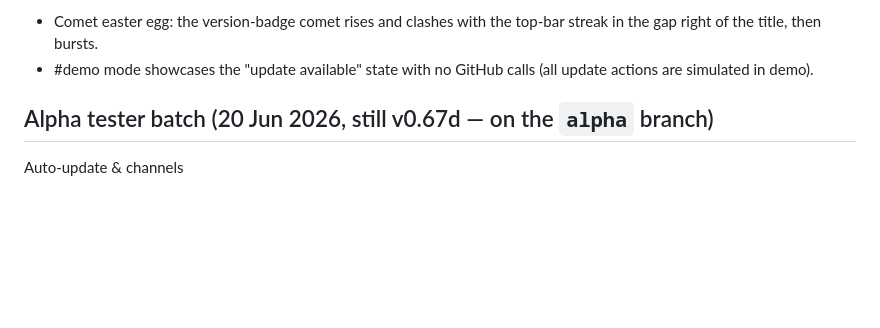
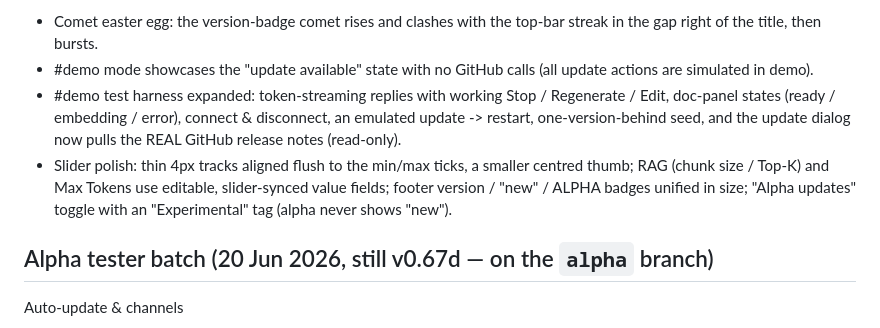
Before and after one commit to hack-techv2/LCL, a Markdown page: CHANGELOG.md, the part around the change. Rendered like a GitHub page; blank space fills up the shorter version.

Commit message:
v0.67d: demo test harness + slider/UI polish

```diff
--- a/CHANGELOG.md
+++ b/CHANGELOG.md
@@ -43,6 +43,14 @@ Misc
   streak in the gap right of the title, then bursts.
 - #demo mode showcases the "update available" state with no GitHub calls (all
   update actions are simulated in demo).
+- #demo test harness expanded: token-streaming replies with working Stop /
+  Regenerate / Edit, doc-panel states (ready / embedding / error), connect &
+  disconnect, an emulated update -> restart, one-version-behind seed, and the
+  update dialog now pulls the REAL GitHub release notes (read-only).
+- Slider polish: thin 4px tracks aligned flush to the min/max ticks, a smaller
+  centred thumb; RAG (chunk size / Top-K) and Max Tokens use editable,
+  slider-synced value fields; footer version / "new" / ALPHA badges unified in
+  size; "Alpha updates" toggle with an "Experimental" tag (alpha never shows "new").
 
 
 Alpha tester batch (20 Jun 2026, still v0.67d — on the `alpha` branch)
```
